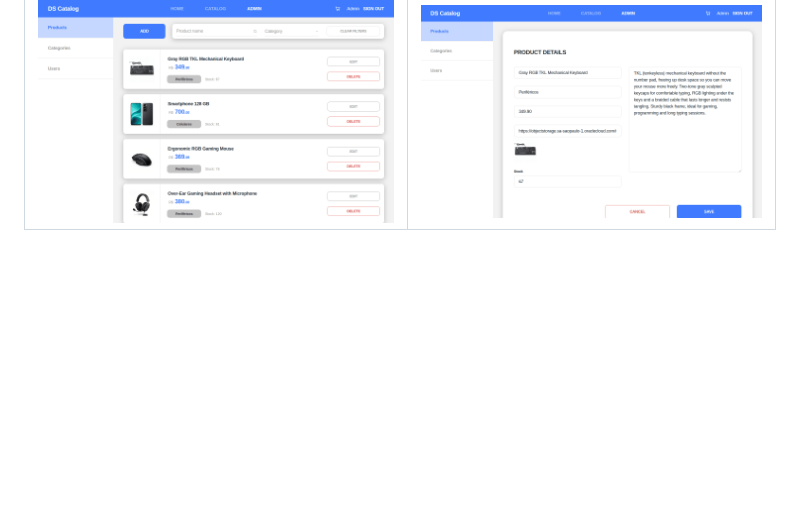
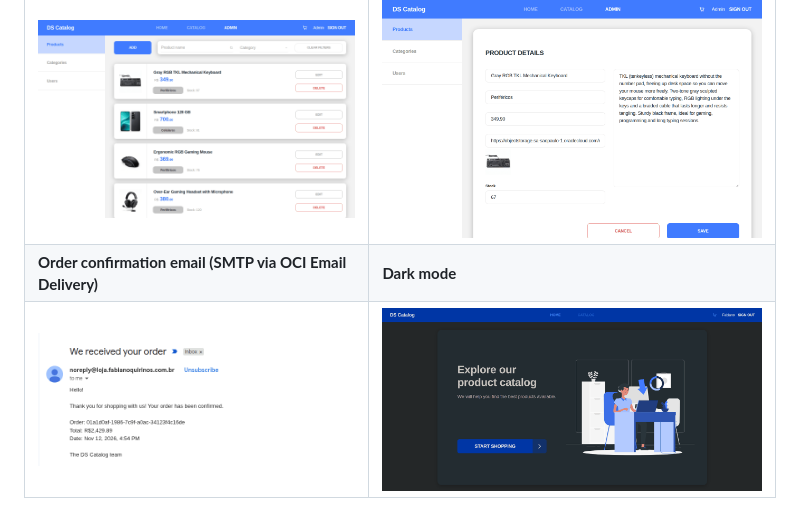
Before and after one commit to fabianoqss/ecommerce-microsservice, a Markdown page: README.md, the part around the change. GitHub-like rendering; pictures changed too: .github/assets/screenshots/home-dark.png (added), .github/assets/screenshots/order-email.png (added); blank space fills up the shorter version.

Commit message:
docs: add order email and dark mode screenshots to the README
Co-Authored-By: Claude Opus 5.5 <noreply@anthropic.com>

```diff
--- a/README.md
+++ b/README.md
@@ -19,6 +19,8 @@ Live demo: https://loja.fabianoquirinos.com.br
 | ![Order confirmation with order number, date and status](.github/assets/screenshots/order-confirmation.png) | ![Keycloak login page with the DS Catalog theme](.github/assets/screenshots/login.png) |
 | **Admin: products** | **Admin: product form with stock** |
 | ![Admin product list with stock per product](.github/assets/screenshots/admin-products.png) | ![Admin product form with name, category, price, image and stock](.github/assets/screenshots/admin-product-form.png) |
+| **Order confirmation email (SMTP via OCI Email Delivery)** | **Dark mode** |
+| ![Order confirmation email with order number, total and date](.github/assets/screenshots/order-email.png) | ![Home page in dark mode](.github/assets/screenshots/home-dark.png) |
 
 <p align="center"><img src=".github/assets/screenshots/mobile.png" alt="Home and product detail on a mobile screen" width="480"></p>
 
```
